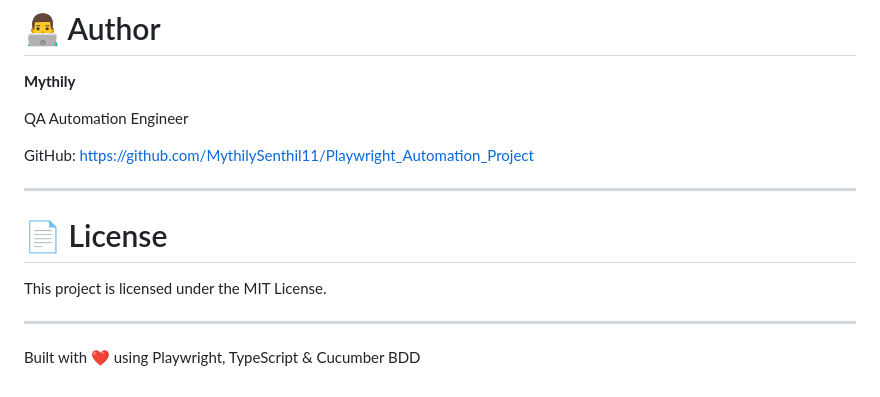
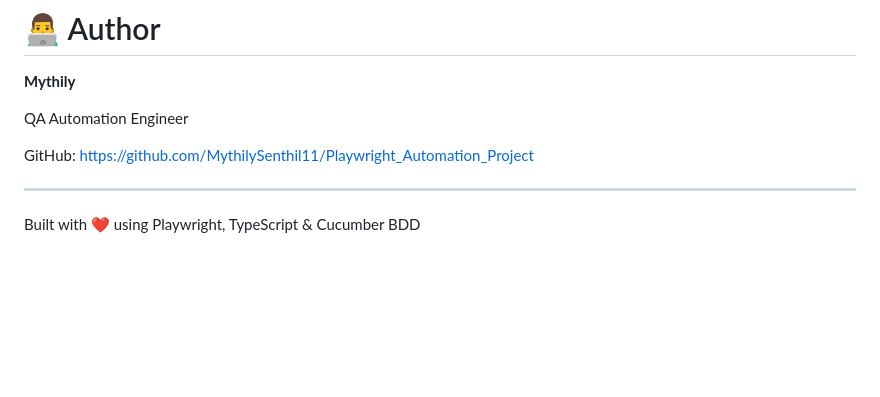
Before and after one commit to MythilySenthil11/Playwright_Automation_Project, a Markdown page: README.md, the part around the change. GitHub-like rendering; blank space fills up the shorter version.

Commit message:
Delete license section from README
Removed license section from README.md

```diff
--- a/README.md
+++ b/README.md
@@ -240,11 +240,6 @@ QA Automation Engineer
 
 GitHub: https://github.com/MythilySenthil11/Playwright_Automation_Project
 
----
-
-# 📄 License
-
-This project is licensed under the MIT License.
 
 ---
 
```
